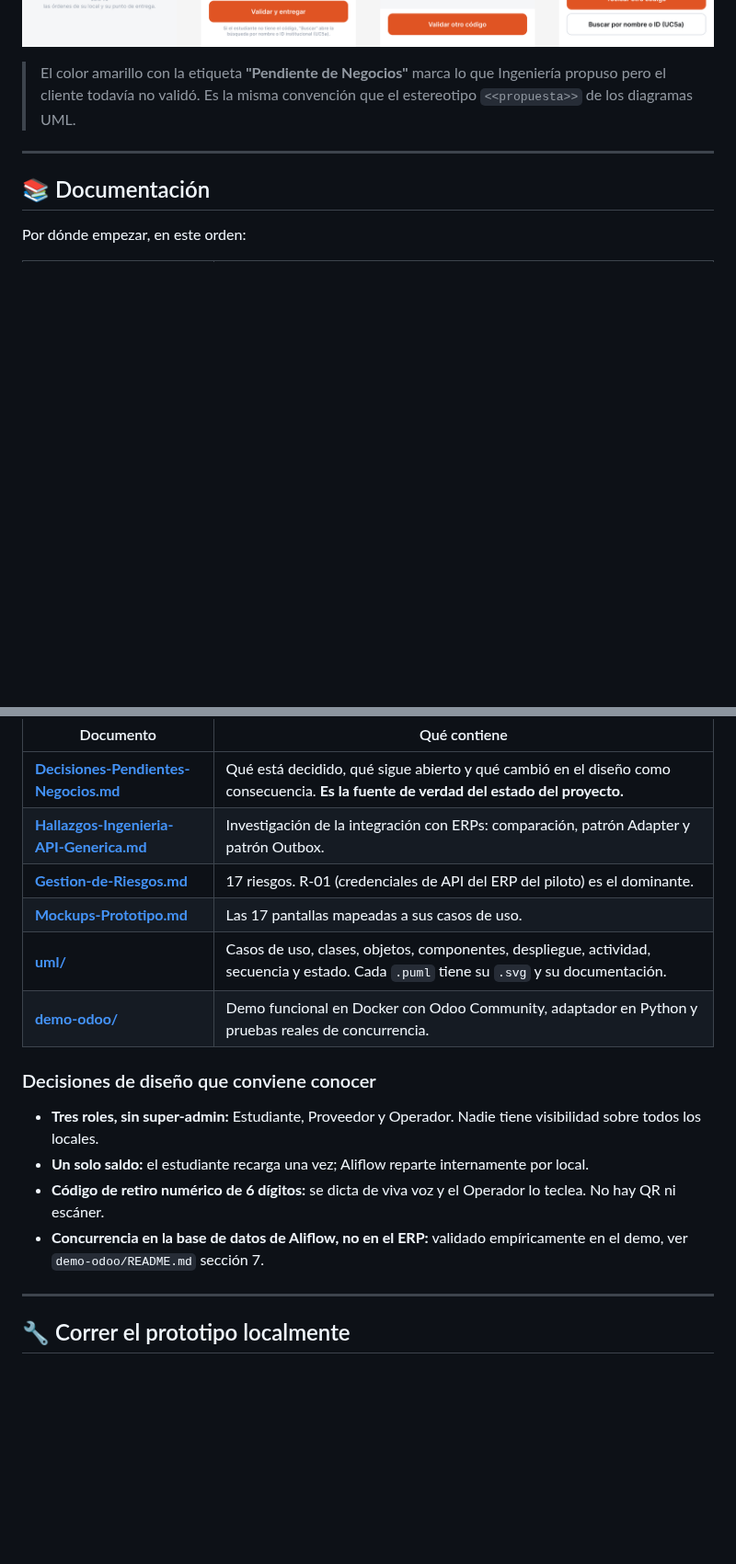
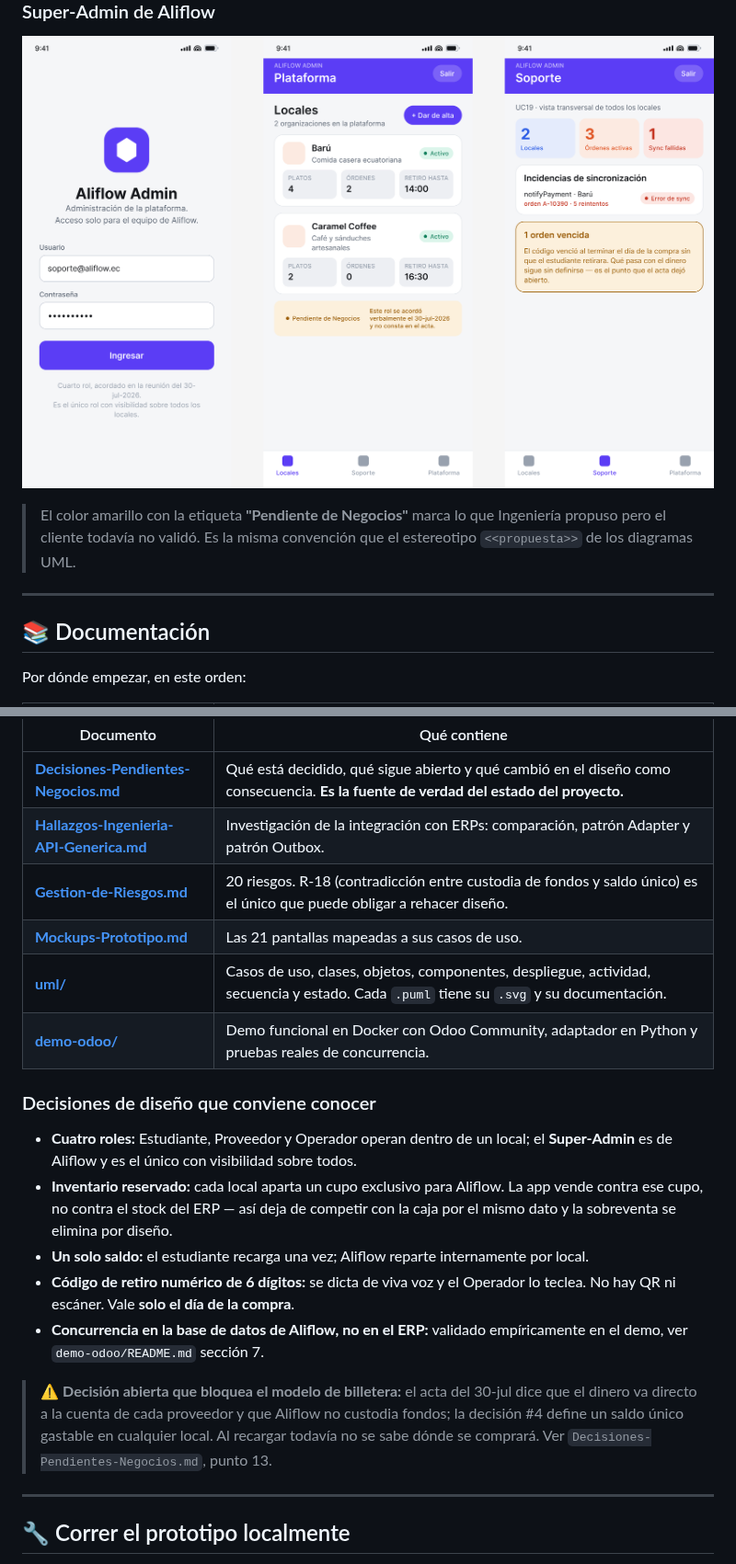
Before and after one commit to Jesus-JB/aliflow, a Markdown page: README.md, 2 parts joined by grey strips. Shown at 92% size. Drawn GitHub-style; pictures changed too: mockups/03-operador.png, mockups/04-super-admin.png (added); blank space fills up the shorter version.

```diff
--- a/README.md
+++ b/README.md
@@ -37,6 +39,9 @@ Diseño aprobado del que salió el prototipo. Archivo fuente en Figma: [Aliflow
 ### Operador
 ![Pantallas del Operador](mockups/03-operador.png)
 
+### Super-Admin de Aliflow
+![Pantallas del Super-Admin](mockups/04-super-admin.png)
+
 > El color amarillo con la etiqueta **"Pendiente de Negocios"** marca lo que Ingeniería propuso pero el cliente todavía no validó. Es la misma convención que el estereotipo `<<propuesta>>` de los diagramas UML.
 
 ---
@@ -49,17 +54,20 @@ Por dónde empezar, en este orden:
 |---|---|
 | **[Decisiones-Pendientes-Negocios.md](Decisiones-Pendientes-Negocios.md)** | Qué está decidido, qué sigue abierto y qué cambió en el diseño como consecuencia. **Es la fuente de verdad del estado del proyecto.** |
 | **[Hallazgos-Ingenieria-API-Generica.md](Hallazgos-Ingenieria-API-Generica.md)** | Investigación de la integración con ERPs: comparación, patrón Adapter y patrón Outbox. |
-| **[Gestion-de-Riesgos.md](Gestion-de-Riesgos.md)** | 17 riesgos. R-01 (credenciales de API del ERP del piloto) es el dominante. |
-| **[Mockups-Prototipo.md](Mockups-Prototipo.md)** | Las 17 pantallas mapeadas a sus casos de uso. |
+| **[Gestion-de-Riesgos.md](Gestion-de-Riesgos.md)** | 20 riesgos. R-18 (contradicción entre custodia de fondos y saldo único) es el único que puede obligar a rehacer diseño. |
+| **[Mockups-Prototipo.md](Mockups-Prototipo.md)** | Las 21 pantallas mapeadas a sus casos de uso. |
 | **[uml/](uml/)** | Casos de uso, clases, objetos, componentes, despliegue, actividad, secuencia y estado. Cada `.puml` tiene su `.svg` y su documentación. |
 | **[demo-odoo/](demo-odoo/)** | Demo funcional en Docker con Odoo Community, adaptador en Python y pruebas reales de concurrencia. |
 
 ### Decisiones de diseño que conviene conocer
 
-- **Tres roles, sin super-admin:** Estudiante, Proveedor y Operador. Nadie tiene visibilidad sobre todos los locales.
+- **Cuatro roles:** Estudiante, Proveedor y Operador operan dentro de un local; el **Super-Admin** es de Aliflow y es el único con visibilidad sobre todos.
+- **Inventario reservado:** cada local aparta un cupo exclusivo para Aliflow. La app vende contra ese cupo, no contra el stock del ERP — así deja de competir con la caja por el mismo dato y la sobreventa se elimina por diseño.
 - **Un solo saldo:** el estudiante recarga una vez; Aliflow reparte internamente por local.
-- **Código de retiro numérico de 6 dígitos:** se dicta de viva voz y el Operador lo teclea. No hay QR ni escáner.
+- **Código de retiro numérico de 6 dígitos:** se dicta de viva voz y el Operador lo teclea. No hay QR ni escáner. Vale **solo el día de la compra**.
 - **Concurrencia en la base de datos de Aliflow, no en el ERP:** validado empíricamente en el demo, ver `demo-odoo/README.md` sección 7.
+
+> ⚠️ **Decisión abierta que bloquea el modelo de billetera:** el acta del 30-jul dice que el dinero va directo a la cuenta de cada proveedor y que Aliflow no custodia fondos; la decisión #4 define un saldo único gastable en cualquier local. Al recargar todavía no se sabe dónde se comprará. Ver `Decisiones-Pendientes-Negocios.md`, punto 13.
 
 ---
 
```
Also changed, not shown: other parts of README.md (+6 -4 lines), Mockups-Prototipo.md (+25 -7 lines), mockups/01-estudiante.png, mockups/02-proveedor.png.
